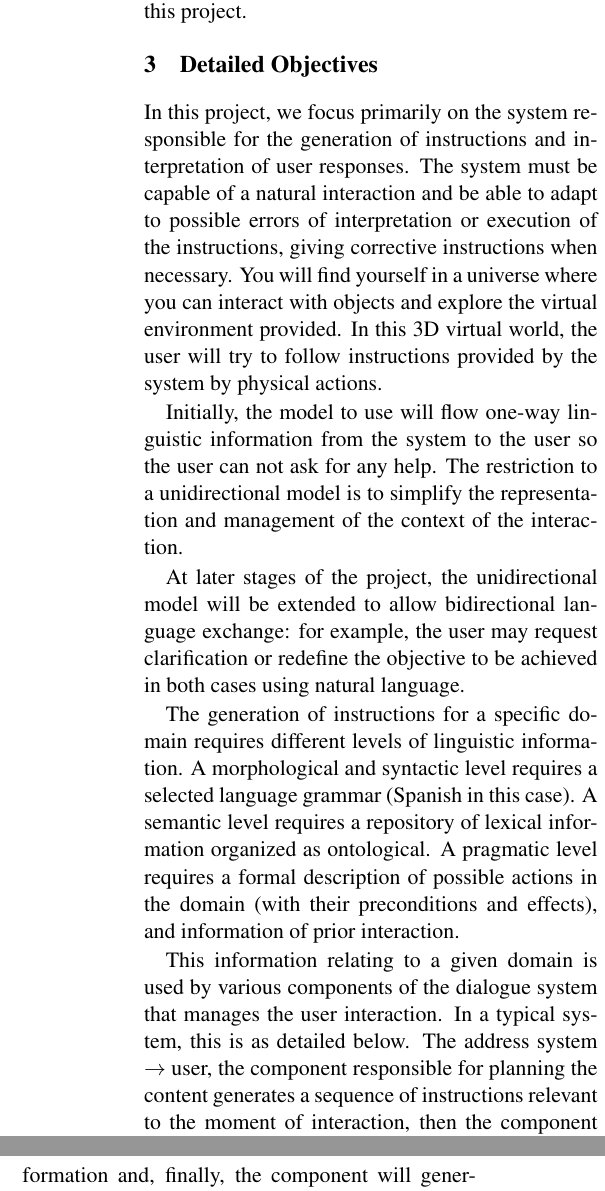
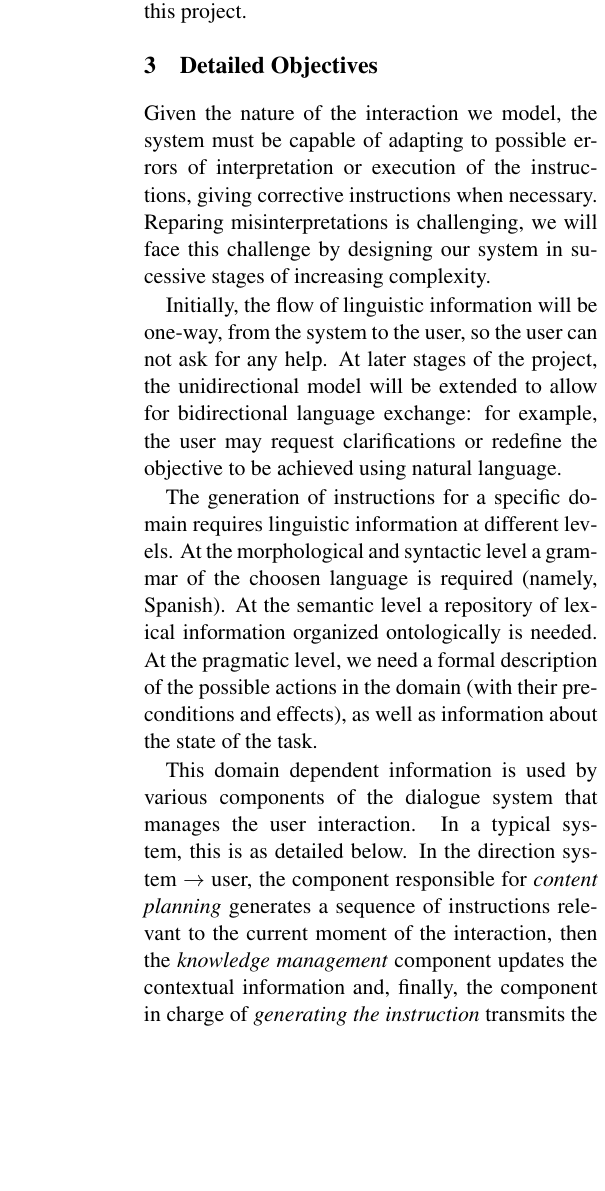
Before and after one commit to carlosareces/PICT2009, a LaTeX paper (naacl2010/naaclhlt2010.tex, which reads naacl2010/5.tex): two parts of the columns of page 3 of 11 before the commit and part of one column of page 3 of 11 after it, the two joined at a grey line, cut so that both start at the same text, the shorter picture padded with empty space. Compiled offline with pdfLaTeX.

Commit message:
translating

```diff
--- a/naacl2010/5.tex
+++ b/naacl2010/5.tex
@@ -13,14 +13,11 @@
 % instrucciones
 % provistas por el sistema realizando acciones f\'isicas.
 
-In this project, we focus primarily on the system responsible for the
-generation of instructions and interpretation of user responses. The system must
-be capable of
-a natural interaction and be able to adapt to possible errors of interpretation
+Given the nature of the interaction we model, the system must
+be capable of adapting to possible errors of interpretation
 or execution of the instructions, giving corrective instructions when necessary.
-You will find yourself in a universe where you can interact with objects and
-explore the virtual environment provided. In this 3D virtual world, the user
-will try to follow instructions provided by the system by physical actions.
+Reparing misinterpretations is challenging, we will face this challenge by
+designing our system in sucessive stages of increasing complexity.
 
 % En una primera etapa, el modelo a utilizar permitir\'a el flujo de
 % informaci\'on
@@ -29,12 +26,6 @@ will try to follow instructions provided by the system by physical actions.
 % el usuario no podr\'a pedir ning\'un tipo de ayuda.  La restricci\'on a un
 % modelo unidireccional tiene como objetivo
 % simplificar la representaci\'on y el manejo del contexto de la interacci\'on.
-
-Initially, the model to use will flow one-way linguistic information from the
-system to the user so the user can not ask for any help. The restriction to a
-unidirectional model is to simplify the representation and management of the
-context of the interaction.
-
 % En etapas m\'as avanzadas del proyecto, el modelo unidireccional ser\'a
 % extendido para
 % permitir intercambio ling\"u\'istico bidireccional: por ejemplo, el usuario
@@ -43,10 +34,11 @@ context of the interaction.
 % usando
 % lenguaje natural.
 
-At later stages of the project, the unidirectional model will be extended to
-allow bidirectional language exchange: for example, the user may request
-clarification or redefine the objective to be achieved in both cases using
-natural language.
+Initially, the flow of linguistic information will be one-way, from the
+system to the user, so the user can not ask for any help. At later stages of the
+project, the unidirectional model will be extended to allow for bidirectional
+language exchange: for example, the user may request clarifications or redefine
+the objective to be achieved using natural language.
 
 % La generaci\'on de instrucciones para un dominio espec\'ifico requiere
 % informaci\'on  ling\"u\'istica a distintos niveles.
@@ -59,13 +51,13 @@ natural language.
 % acciones posibles en el dominio (con sus precondiciones y efectos), e
 % informaci\'on del estado de la interacci\'on.
 
-The generation of instructions for a specific domain requires different levels
-of linguistic information. A morphological and syntactic level requires a
-selected language grammar (Spanish in this case). A semantic level requires a
-repository of lexical information organized as ontological. A pragmatic level
-requires a formal description of possible actions in the domain (with their
-preconditions and effects), and information of prior interaction.
-
+The generation of instructions for a specific domain requires linguistic
+information at different levels. At the morphological and syntactic level a
+grammar of the choosen language is required (namely, Spanish). At the semantic
+level a repository of lexical information organized ontologically is needed. At
+the pragmatic level, we need a formal description of the possible actions in the
+domain (with their preconditions and effects), as well as information about the
+state of the task.
 
 % Esta informaci\'on relacionada a un dominio dado es utilizada por distintos
 % componentes del sistema de di\'alogo que
@@ -87,9 +79,10 @@ preconditions and effects), and information of prior interaction.
 % se ocupan
 % de mantener el contexto actualizado y de detectar posibles errores.
 
-This information relating to a given domain is used by various components of the
+This domain dependent information is used by various components of the
 dialogue system that manages the user interaction. In a typical system, this is
-as detailed below. The address system $\rightarrow$ user, the component
-responsible for planning the content generates a sequence of instructions
-relevant to the moment of interaction, then the component will manage the
-knowledge updated contextual information and, finally, the component will
+as detailed below. In the direction system $\rightarrow$ user, the component
+responsible for \emph{content planning} generates a sequence of instructions
+relevant to the current moment of the interaction, then the \emph{knowledge
+management} component updates the contextual information and, finally, the
+component in charge of \emph{generating the instruction} transmits the
@@ -107,5 +100,3 @@ context and possible errors.
 % del
 % sistema a desarrollar.
 
-
-In the next sections, we detail the proposed work plan to carry out the stated
@@ -147,4 +140,4 @@ platform for this type of system.
 % la generaci\'on de lenguaje natural sino tambi\'en la habilidad del
 % sistema de participar en una interacci\'on situada en un entorno 3D.
 
-The main aim of GIVE~\cite{byron09}  is to act as a means of evaluation of
+The main aim of GIVE~\cite{byron09} is to act as an evaluation framework for
@@ -173,5 +166,5 @@ in an interaction set in a 3D environment.
 % interacci\'on, permitiendo de esta forma obtener f\'acilmente un corpus de
 % interacci\'on en entornos virtuales, anotado autom\'aticamente.
 
-GIVE platform is thus a favorable tool for investigating various aspects of
+GIVE platform is thus an appropriate tool for investigating various aspects of
 interaction situated in a virtual environment as listed below: the problem of
```
Also changed, not shown: naacl2010/5.tex (46 more changed lines).
